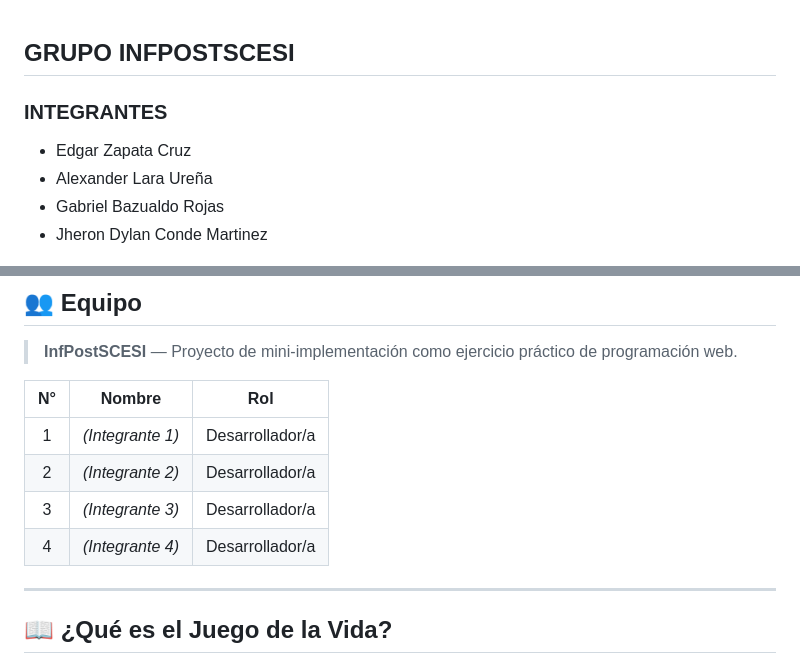
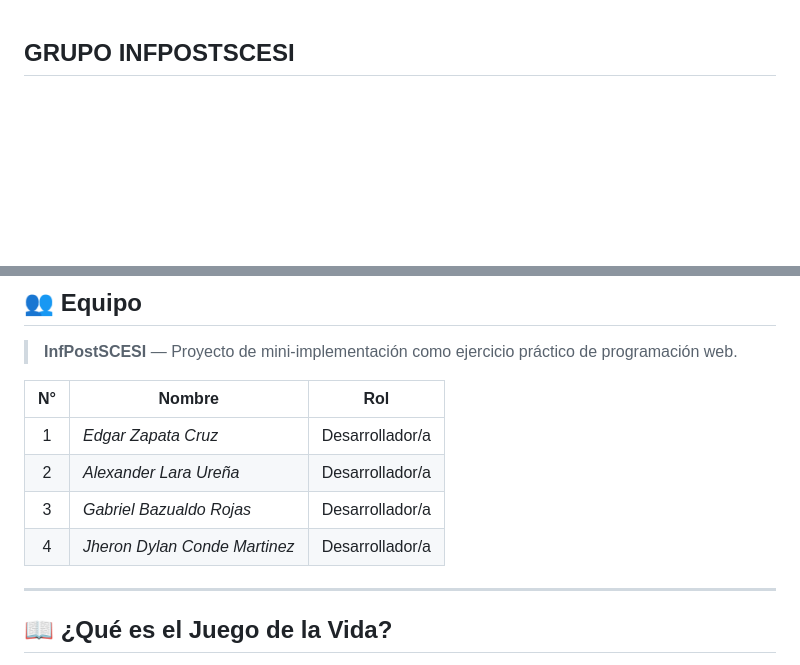
Before and after one commit to 2CONDE2/THE_GAME_OF_LIFE, a Markdown page: README.md, 2 parts joined by grey strips. Drawn GitHub-style; blank space fills up the shorter version.

Commit message:
docs(readme): update team members names

```diff
--- a/README.md
+++ b/README.md
@@ -1,11 +1,5 @@
 ## GRUPO INFPOSTSCESI
 
-  ### INTEGRANTES
-
-   - Edgar Zapata Cruz
-   - Alexander Lara Ureña
-   - Gabriel Bazualdo Rojas
-   - Jheron Dylan Conde Martinez
 
 
 ![Logo Equipo](imagenes/bd941e8e-36ff-488f-b508-12d260d1769c.png)
@@ -49,10 +43,10 @@
 
 | N° | Nombre | Rol |
 |:--:|--------|-----|
-| 1 | *(Integrante 1)* | Desarrollador/a |
-| 2 | *(Integrante 2)* | Desarrollador/a |
-| 3 | *(Integrante 3)* | Desarrollador/a |
-| 4 | *(Integrante 4)* | Desarrollador/a |
+| 1 | *Edgar Zapata Cruz* | Desarrollador/a |
+| 2 | *Alexander Lara Ureña* | Desarrollador/a |
+| 3 | *Gabriel Bazualdo Rojas* | Desarrollador/a |
+| 4 | *Jheron Dylan Conde Martinez* | Desarrollador/a |
 
 ---
 
```
